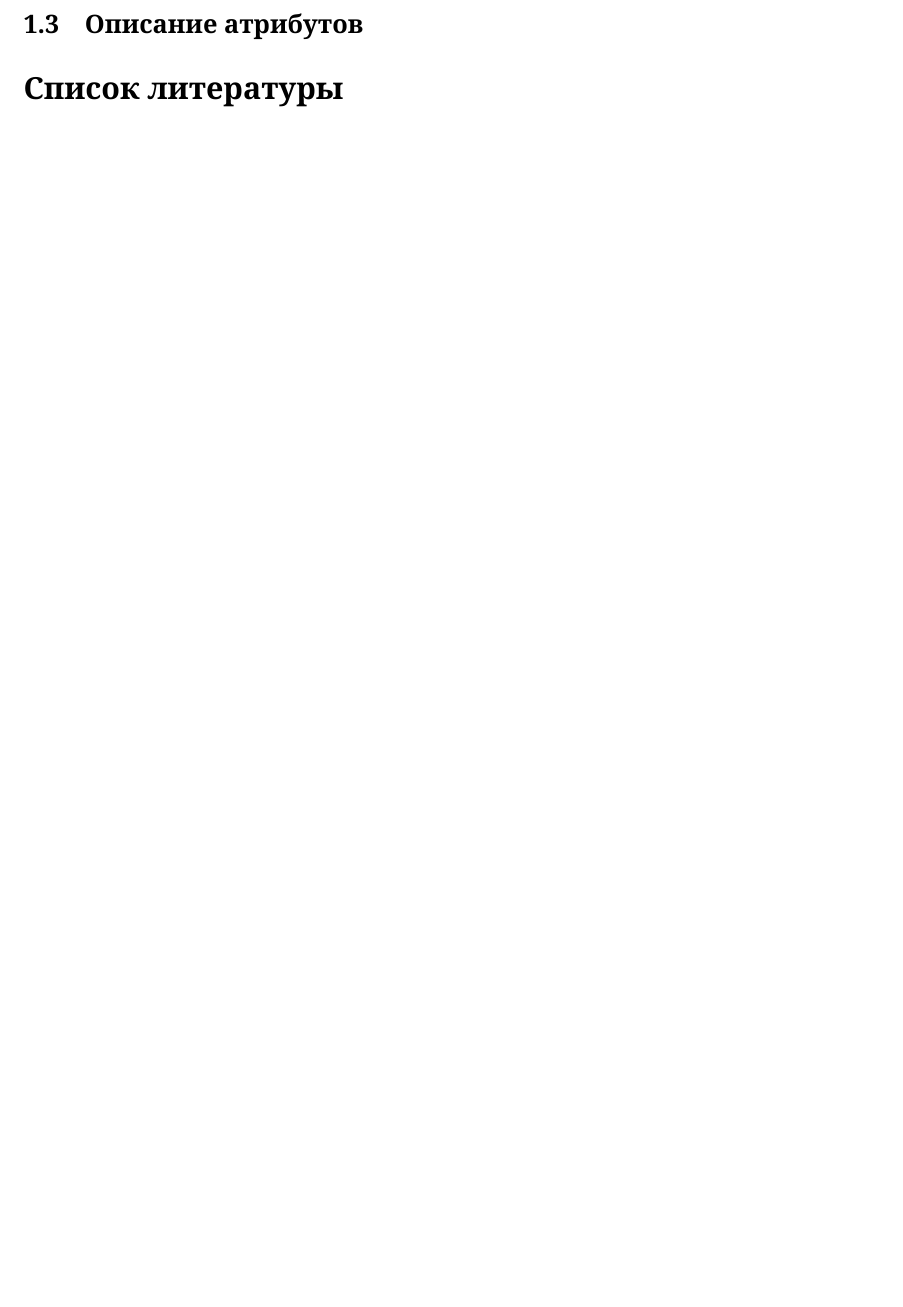
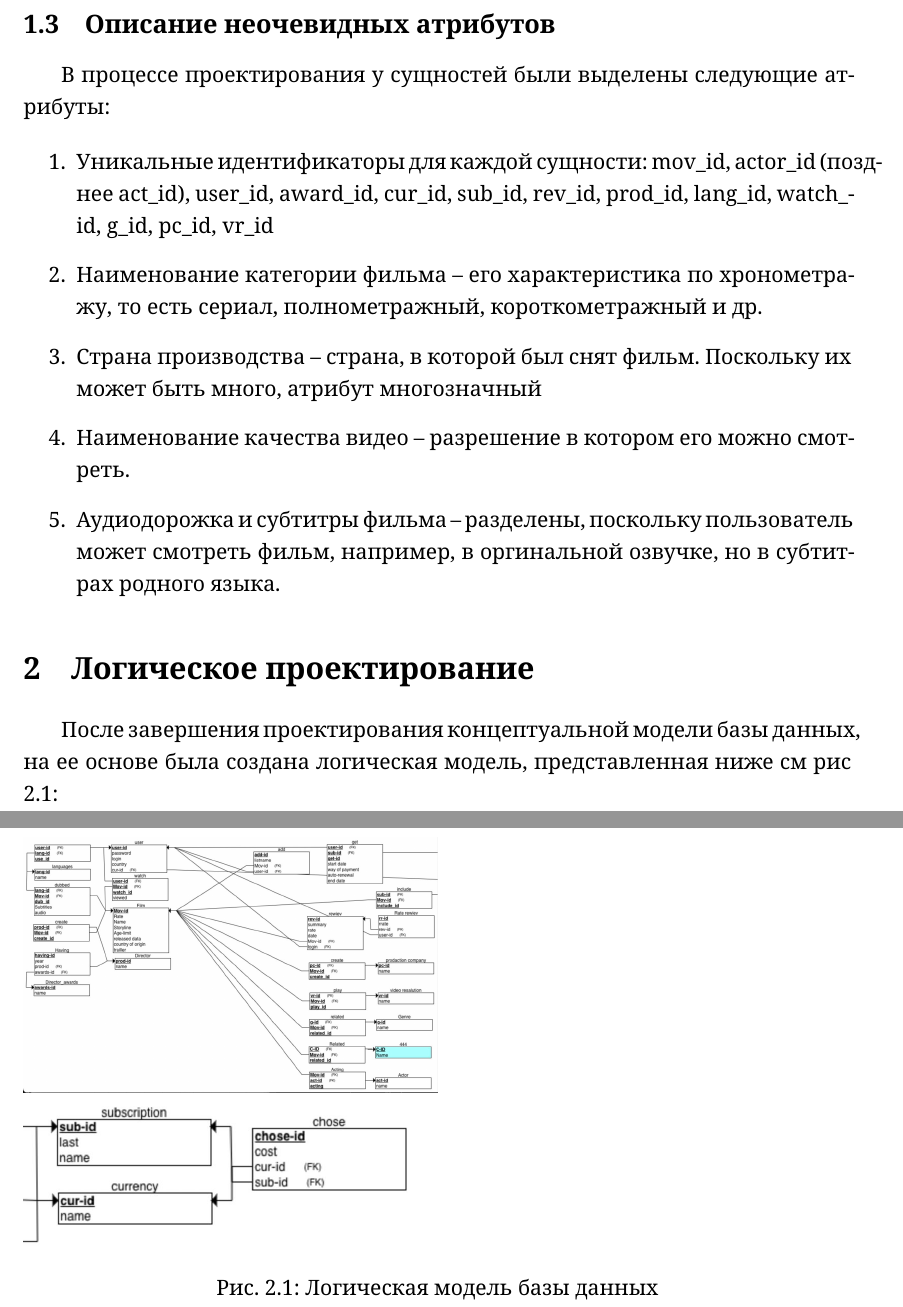
Before and after one commit to nekit2-002/bd_report, a LaTeX document (report.tex): part of page 4 of 4 before the commit and two parts of pages 4 and 5 of 5 after it, the two joined at a grey line, cut so that both start at the same text, the shorter picture padded with empty space. Compiled offline with XeLaTeX.

Commit message:
Current changes.

```diff
--- a/report.tex
+++ b/report.tex
@@ -58,10 +58,36 @@
     \caption{Концептуальная модель базы данных}
 \end{figure}
 
-\subsection{Описание атрибутов}
-\begin{thebibliography}{}
+\subsection{Описание неочевидных атрибутов}
+В процессе проектирования у сущностей были выделены следующие атрибуты:
 
-\end{thebibliography}
+\begin{enumerate}
+\item Уникальные идентификаторы для каждой сущности: mov\_id, actor\_id (позднее act\_id), user\_id, award\_id,
+cur\_id, sub\_id, rev\_id, prod\_id, lang\_id, watch\_id, g\_id, pc\_id, vr\_id
+\item Наименование категории фильма -- его характеристика по хронометражу, то есть сериал, полнометражный, короткометражный и др.
+\item Страна производства -- страна, в которой был снят фильм. Поскольку их может быть много, атрибут многозначный
+\item Наименование качества видео -- разрешение в котором его можно смотреть.
+\item Аудиодорожка и субтитры фильма -- разделены, поскольку пользователь может смотреть фильм, например, в оргинальной озвучке,
+    но в субтитрах родного языка.
+\end{enumerate}
+
+\section{Логическое проектирование}
+После завершения проектирования концептуальной модели базы данных, на ее основе была создана логическая модель,
+представленная ниже {см рис \ref{logic}}:
+
+\begin{figure}
+    \begin{subfigure}{.5\linewidth}
+    \includegraphics[width=1\linewidth]{logic1}
+    \end{subfigure}
+
+    \begin{subfigure}{.5\linewidth}
+    \includegraphics[width=1\linewidth]{logic2}
+    \end{subfigure}
+
+    \caption{Логическая модель базы данных}
+    \label{logic}
+\end{figure}
+
 
 
 \end{document}
```
Also changed, not shown: images/logic1.jpg (added), images/logic2.jpg (added).
